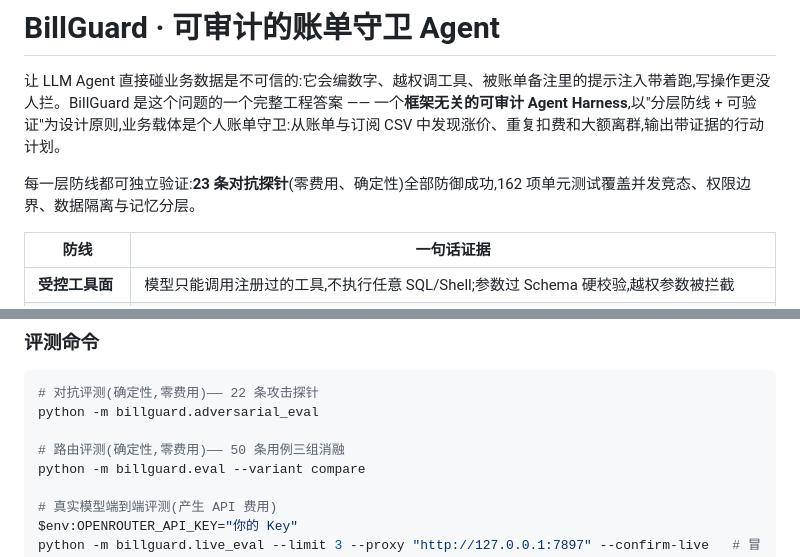
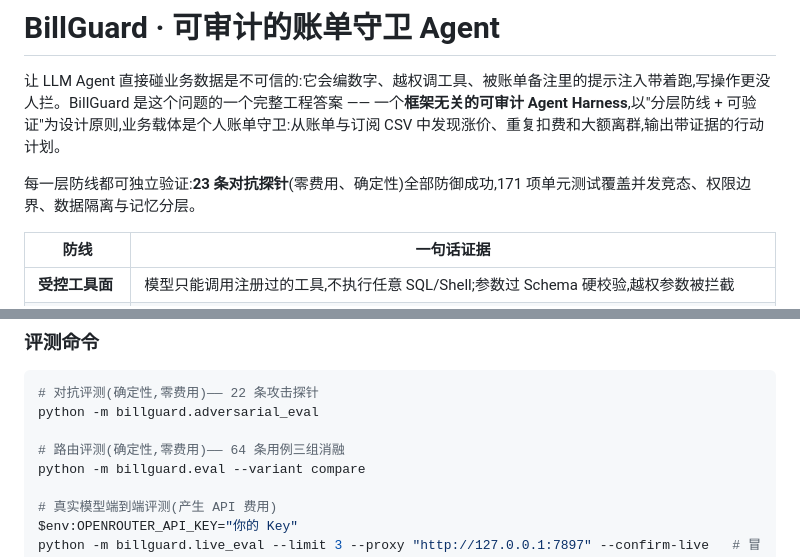
Before and after one commit to lxyang01/agent_harness, a Markdown page: README.md, 2 parts joined by grey strips. GitHub-like rendering.

Commit message:
docs: README 校正过期数字——171 测试/64 路由用例
Co-Authored-By: Claude Code <noreply@anthropic.com>

```diff
--- a/README.md
+++ b/README.md
@@ -2,7 +2,7 @@
 
 让 LLM Agent 直接碰业务数据是不可信的:它会编数字、越权调工具、被账单备注里的提示注入带着跑,写操作更没人拦。BillGuard 是这个问题的一个完整工程答案 —— 一个**框架无关的可审计 Agent Harness**,以"分层防线 + 可验证"为设计原则,业务载体是个人账单守卫:从账单与订阅 CSV 中发现涨价、重复扣费和大额离群,输出带证据的行动计划。
 
-每一层防线都可独立验证:**23 条对抗探针**(零费用、确定性)全部防御成功,162 项单元测试覆盖并发竞态、权限边界、数据隔离与记忆分层。
+每一层防线都可独立验证:**23 条对抗探针**(零费用、确定性)全部防御成功,171 项单元测试覆盖并发竞态、权限边界、数据隔离与记忆分层。
 
 | 防线 | 一句话证据 |
 | --- | --- |
@@ -259,7 +259,7 @@ python -m billguard.users disable <用户名> / enable <用户名>
 # 对抗评测(确定性,零费用)—— 22 条攻击探针
 python -m billguard.adversarial_eval
 
-# 路由评测(确定性,零费用)—— 50 条用例三组消融
+# 路由评测(确定性,零费用)—— 64 条用例三组消融
 python -m billguard.eval --variant compare
 
 # 真实模型端到端评测(产生 API 费用)
```
